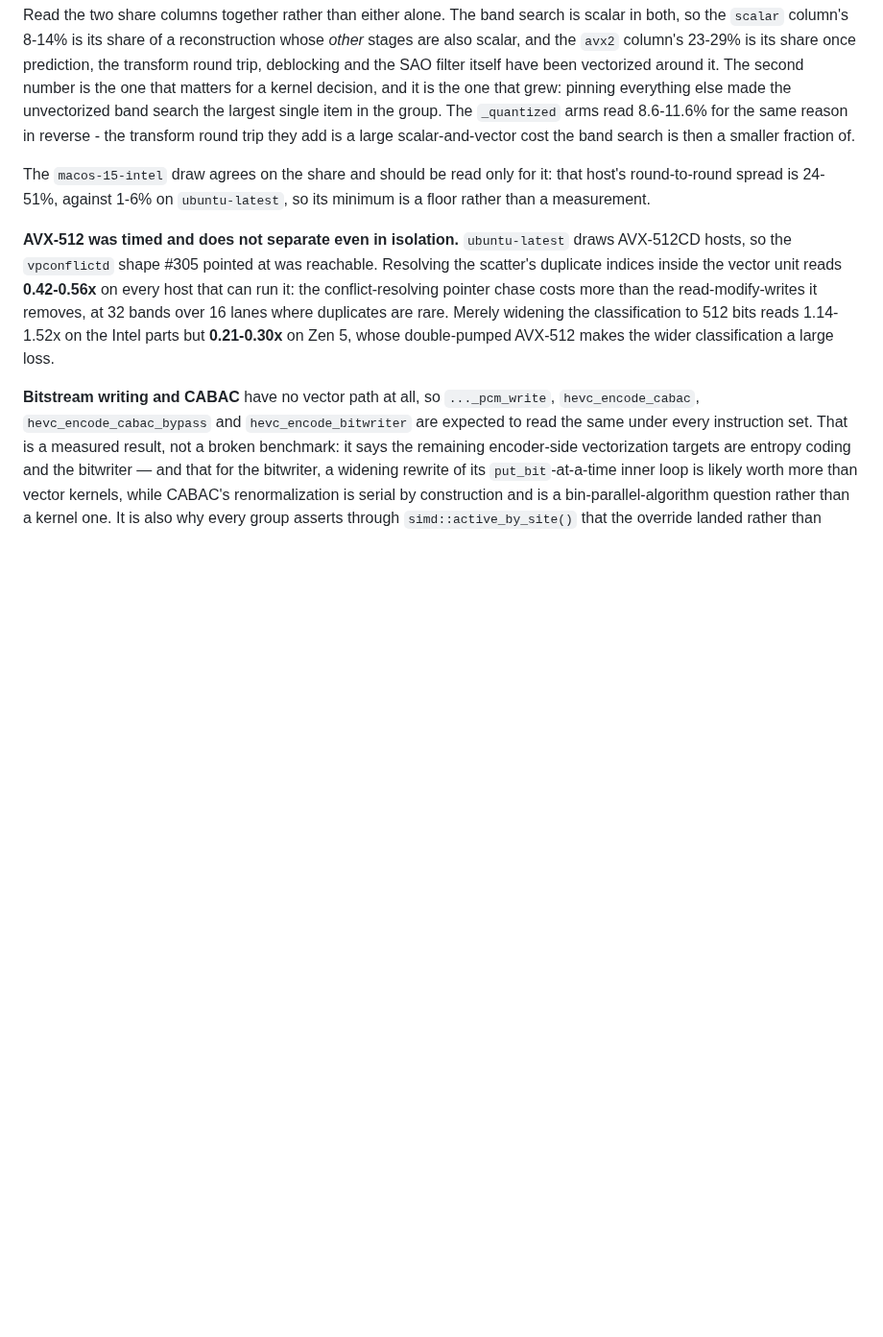
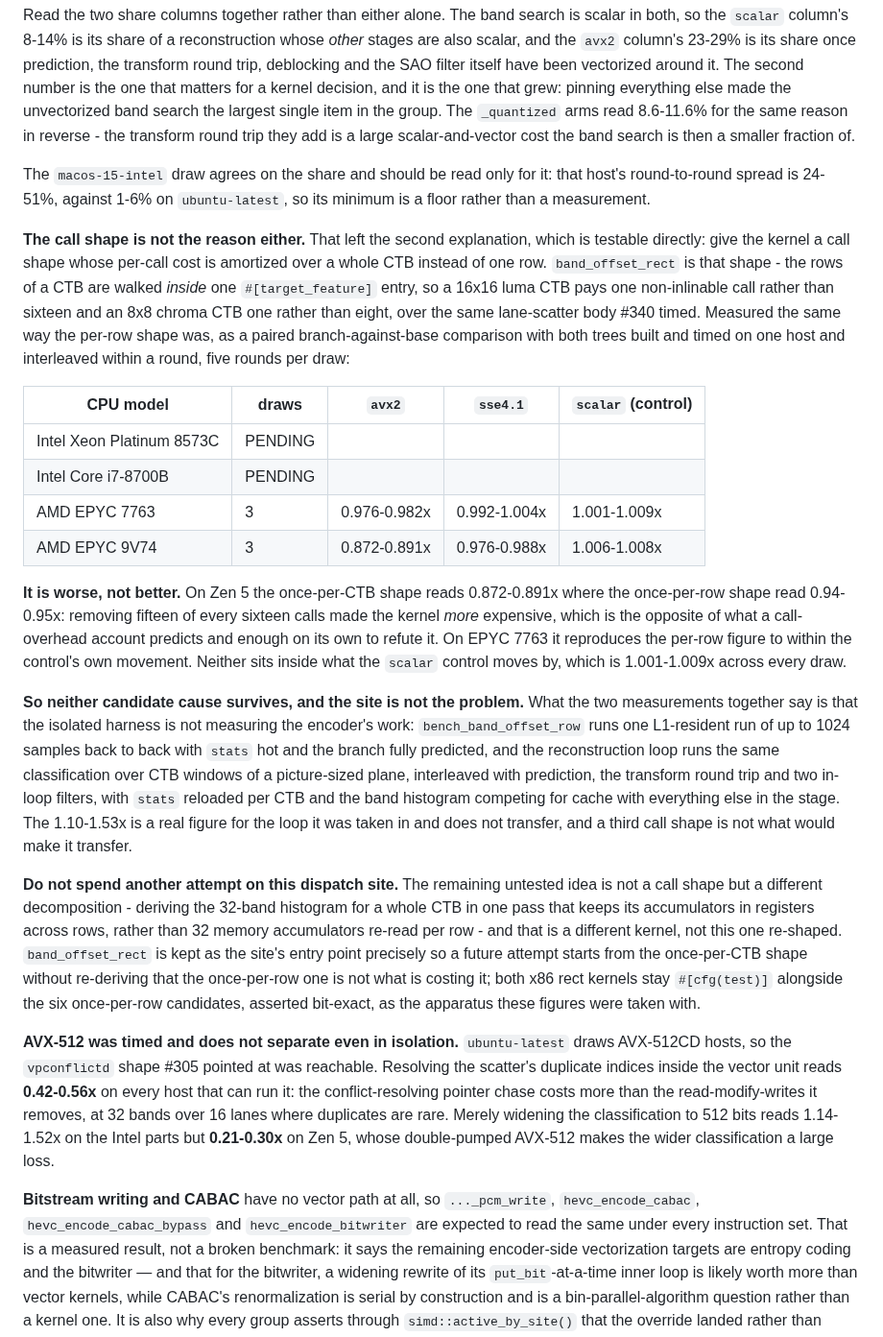
Before and after one commit to lsegal/zvidlib, a Markdown page: benches/README.md, the part around the change. Shown at 96% size. Drawn GitHub-style; blank space fills up the shorter version.

Commit message:
Checkpoint issue #382 progress

```diff
--- a/benches/README.md
+++ b/benches/README.md
@@ -2089,6 +2089,53 @@ The `macos-15-intel` draw agrees on the share and should be read only for it:
 that host's round-to-round spread is 24-51%, against 1-6% on `ubuntu-latest`,
 so its minimum is a floor rather than a measurement.
 
+**The call shape is not the reason either.** That left the second explanation,
+which is testable directly: give the kernel a call shape whose per-call cost is
+amortized over a whole CTB instead of one row. `band_offset_rect` is that
+shape - the rows of a CTB are walked *inside* one `#[target_feature]` entry, so
+a 16x16 luma CTB pays one non-inlinable call rather than sixteen and an 8x8
+chroma CTB one rather than eight, over the same lane-scatter body #340 timed.
+Measured the same way the per-row shape was, as a paired branch-against-base
+comparison with both trees built and timed on one host and interleaved within a
+round, five rounds per draw:
+
+| CPU model | draws | `avx2` | `sse4.1` | `scalar` (control) |
+|---|---|---|---|---|
+| Intel Xeon Platinum 8573C | PENDING | | | |
+| Intel Core i7-8700B | PENDING | | | |
+| AMD EPYC 7763 | 3 | 0.976-0.982x | 0.992-1.004x | 1.001-1.009x |
+| AMD EPYC 9V74 | 3 | 0.872-0.891x | 0.976-0.988x | 1.006-1.008x |
+
+**It is worse, not better.** On Zen 5 the once-per-CTB shape reads 0.872-0.891x
+where the once-per-row shape read 0.94-0.95x: removing fifteen of every sixteen
+calls made the kernel *more* expensive, which is the opposite of what a
+call-overhead account predicts and enough on its own to refute it. On EPYC 7763
+it reproduces the per-row figure to within the control's own movement. Neither
+sits inside what the `scalar` control moves by, which is 1.001-1.009x across
+every draw.
+
+**So neither candidate cause survives, and the site is not the problem.** What
+the two measurements together say is that the isolated harness is not measuring
+the encoder's work: `bench_band_offset_row` runs one L1-resident run of up to
+1024 samples back to back with `stats` hot and the branch fully predicted, and
+the reconstruction loop runs the same classification over CTB windows of a
+picture-sized plane, interleaved with prediction, the transform round trip and
+two in-loop filters, with `stats` reloaded per CTB and the band histogram
+competing for cache with everything else in the stage. The 1.10-1.53x is a real
+figure for the loop it was taken in and does not transfer, and a third call
+shape is not what would make it transfer.
+
+**Do not spend another attempt on this dispatch site.** The remaining
+untested idea is not a call shape but a different decomposition - deriving the
+32-band histogram for a whole CTB in one pass that keeps its accumulators in
+registers across rows, rather than 32 memory accumulators re-read per row - and
+that is a different kernel, not this one re-shaped. `band_offset_rect` is kept
+as the site's entry point precisely so a future attempt starts from the
+once-per-CTB shape without re-deriving that the once-per-row one is not what is
+costing it; both x86 rect kernels stay `#[cfg(test)]` alongside the six
+once-per-row candidates, asserted bit-exact, as the apparatus these figures
+were taken with.
+
 **AVX-512 was timed and does not separate even in isolation.**
 `ubuntu-latest` draws AVX-512CD hosts, so the `vpconflictd` shape #305 pointed
 at was reachable. Resolving the scatter's duplicate indices inside the vector
```
